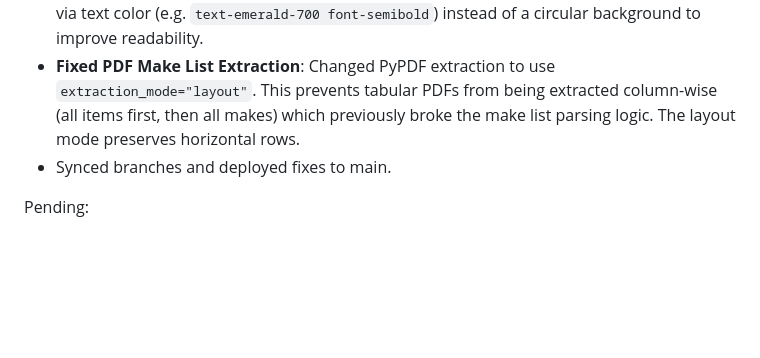
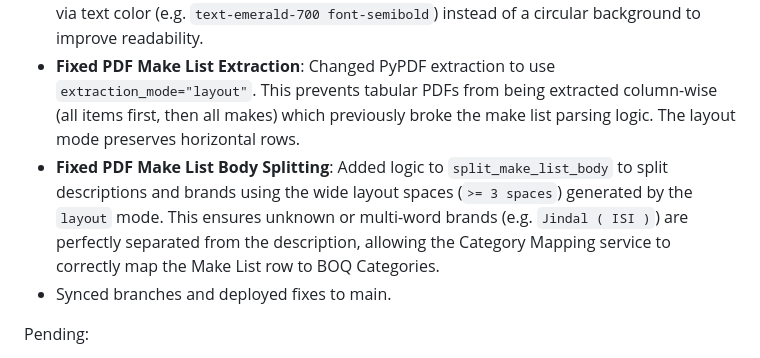
Before and after one commit to devgeektech/Ajeya-Estimator-Pro, a Markdown page: docs/SESSION_STATE.md, the part around the change. GitHub-like rendering; blank space fills up the shorter version.

Commit message:
docs: update SESSION_STATE

```diff
--- a/docs/SESSION_STATE.md
+++ b/docs/SESSION_STATE.md
@@ -11,6 +11,7 @@ Completed:
 - Replaced the `alert` popup on the Extract row with a visually integrated, top-of-screen `appAlert` banner.
 - Updated Re-analyse highlights: selected Database Candidate attributes are now highlighted via text color (e.g. `text-emerald-700 font-semibold`) instead of a circular background to improve readability.
 - **Fixed PDF Make List Extraction**: Changed PyPDF extraction to use `extraction_mode="layout"`. This prevents tabular PDFs from being extracted column-wise (all items first, then all makes) which previously broke the make list parsing logic. The layout mode preserves horizontal rows.
+- **Fixed PDF Make List Body Splitting**: Added logic to `split_make_list_body` to split descriptions and brands using the wide layout spaces (`>= 3 spaces`) generated by the `layout` mode. This ensures unknown or multi-word brands (e.g. `Jindal ( ISI )`) are perfectly separated from the description, allowing the Category Mapping service to correctly map the Make List row to BOQ Categories.
 - Synced branches and deployed fixes to main.
 
 Pending:
```
